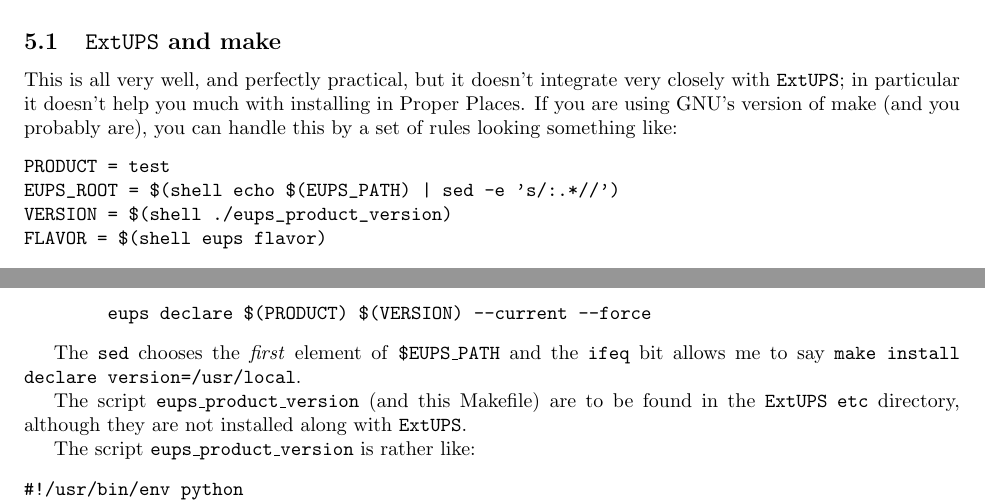
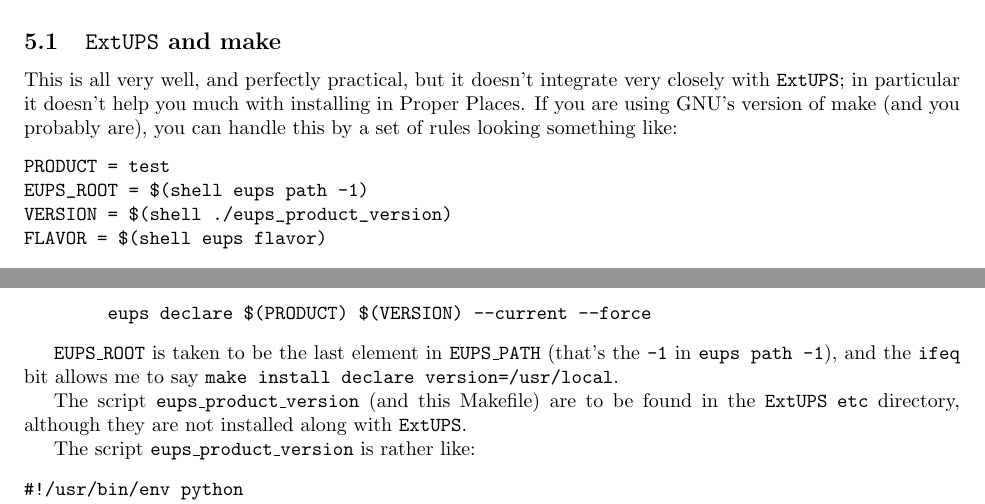
Before and after one commit to RobertLuptonTheGood/eups, a LaTeX document (doc/eups.tex): two parts of pages 4 and 5 of 20, joined at a grey line, cut so that both start at the same text. Compiled offline with pdfLaTeX.

Commit message:
Support "eups path n"

```diff
--- a/doc/eups.tex
+++ b/doc/eups.tex
@@ -232,7 +232,7 @@
 this by a set of rules looking something like:
 \begin{verbatim}
 PRODUCT = test
-EUPS_ROOT = $(shell echo $(EUPS_PATH) | sed -e 's/:.*//')
+EUPS_ROOT = $(shell eups path -1)
 VERSION = $(shell ./eups_product_version)
 FLAVOR = $(shell eups flavor)
 
@@ -251,7 +251,8 @@
         eups declare $(PRODUCT) $(VERSION) --current --force
 \end{verbatim}                          % $
 
-The \code{sed} chooses the \emph{first} element of \code{\$EUPS\_PATH}
+\code{EUPS\_ROOT} is taken to be the last element in \code{EUPS\_PATH} (that's
+the \code{-1} in \code{eups path -1}),
 and the \code{ifeq} bit allows me to say \code{make install declare version=/usr/local}.
 
 The script \code{eups\_product\_version} (and this Makefile) are to be found
```
Also changed, not shown: 2 other files.
